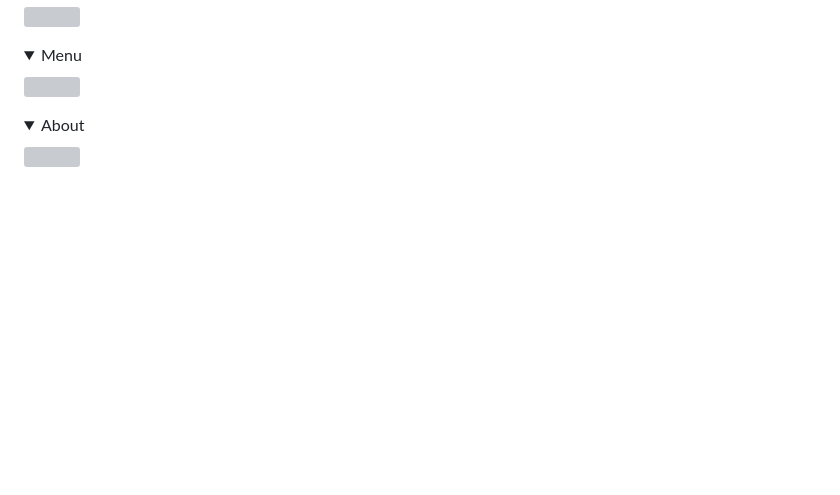
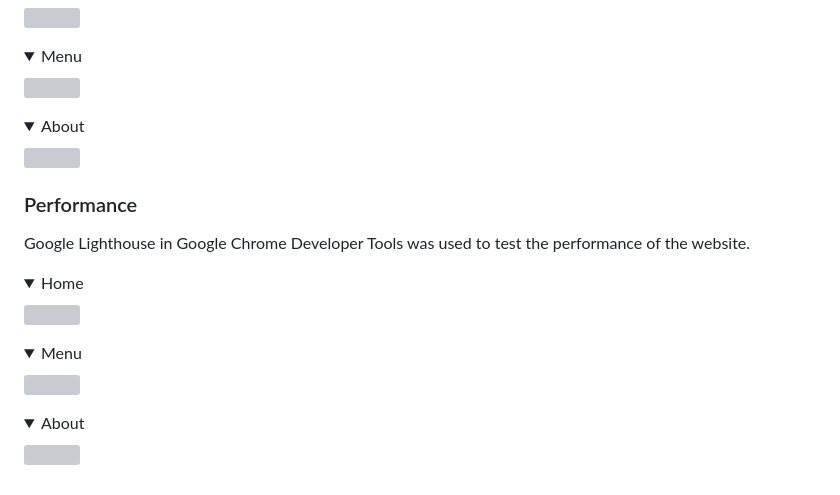
Before and after one commit to DanielE-J/Pancake-palace, a Markdown page: README.md, the part around the change. Rendered like a GitHub page; folded sections open; blank space fills up the shorter version; grey boxes are pictures that could not be loaded.

Commit message:
Added performance to readme

```diff
--- a/README.md
+++ b/README.md
@@ -135,3 +135,16 @@ The WAVE WebAIM web accessibility evaluation tool was used to ensure the website
 <details><summary>About</summary>
 <img src="">
 </details>
+
+### Performance
+Google Lighthouse in Google Chrome Developer Tools was used to test the performance of the website.
+
+<details><summary>Home</summary>
+<img src="">
+</details>
+<details><summary>Menu</summary>
+<img src="">
+</details>
+<details><summary>About</summary>
+<img src="">
+</details>
```
